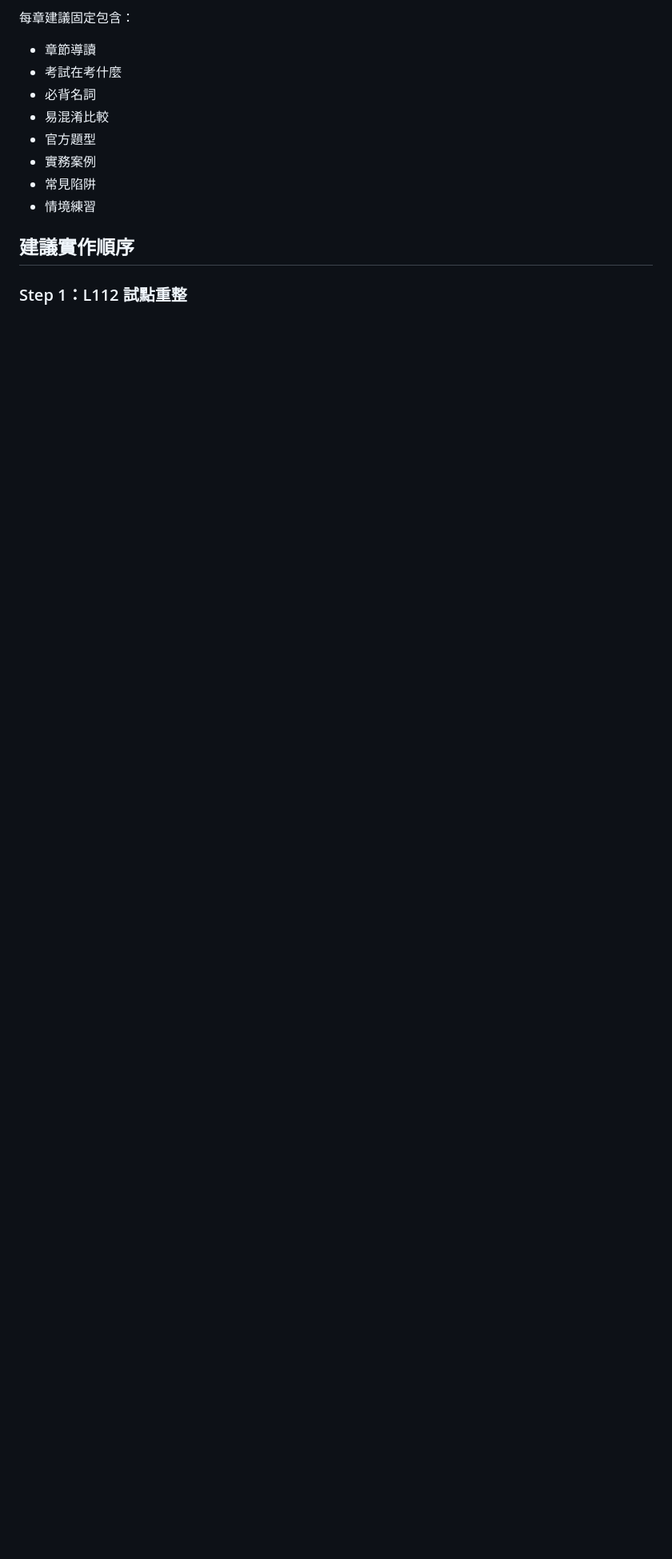
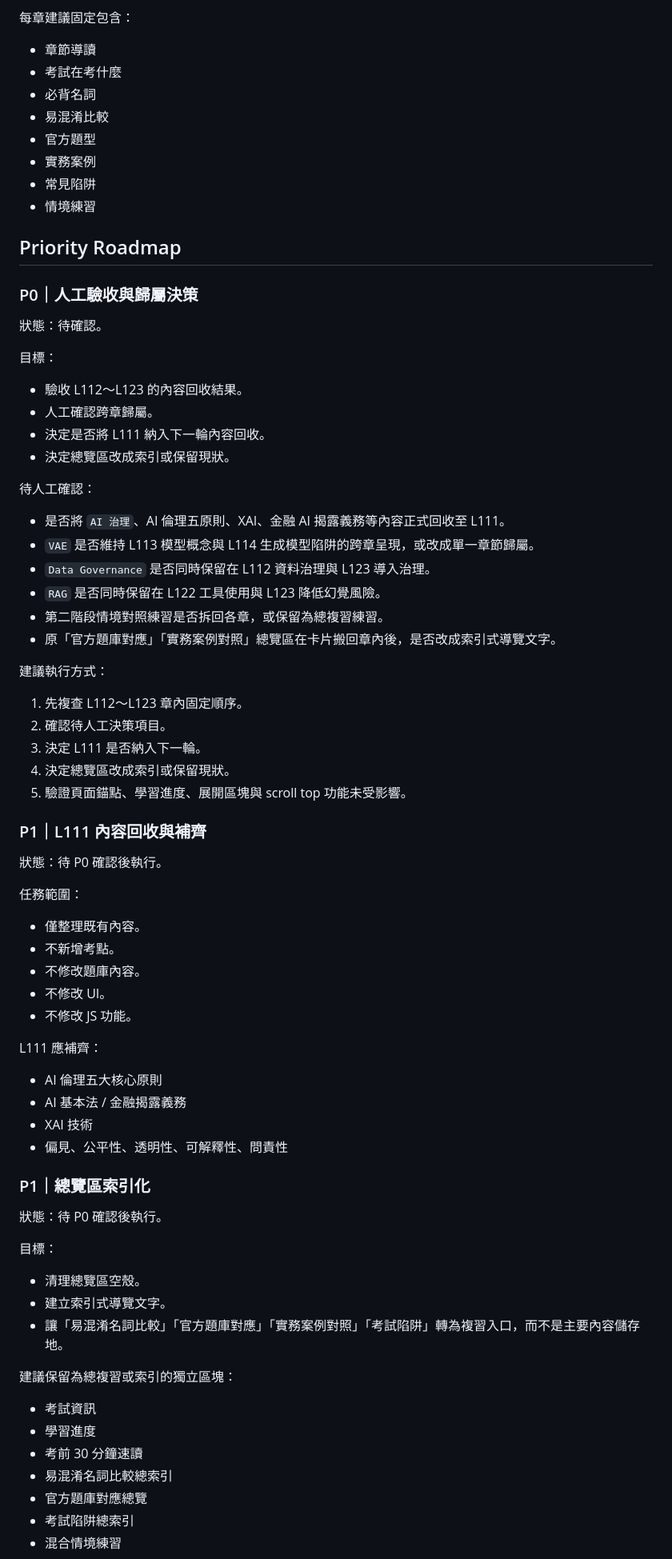
Before and after one commit to mumuworks/ipas-study, a Markdown page: docs/ROADMAP.md, the part around one of its changes. Shown at 80% size. Drawn GitHub-style; blank space fills up the shorter version.

Commit message:
docs: reorganize roadmap into priority-based structure

```diff
--- a/docs/ROADMAP.md
+++ b/docs/ROADMAP.md
@@ -58,6 +27,72 @@
 - 常見陷阱
 - 情境練習
 
-## 建議實作順序
+## Priority Roadmap
 
-### Step 1：L112 試點重整
+### P0｜人工驗收與歸屬決策
+
+狀態：待確認。
+
+目標：
+
+- 驗收 L112～L123 的內容回收結果。
+- 人工確認跨章歸屬。
+- 決定是否將 L111 納入下一輪內容回收。
+- 決定總覽區改成索引或保留現狀。
+
+待人工確認：
+
+- 是否將 `AI 治理`、AI 倫理五原則、XAI、金融 AI 揭露義務等內容正式回收至 L111。
+- `VAE` 是否維持 L113 模型概念與 L114 生成模型陷阱的跨章呈現，或改成單一章節歸屬。
+- `Data Governance` 是否同時保留在 L112 資料治理與 L123 導入治理。
+- `RAG` 是否同時保留在 L122 工具使用與 L123 降低幻覺風險。
+- 第二階段情境對照練習是否拆回各章，或保留為總複習練習。
+- 原「官方題庫對應」「實務案例對照」總覽區在卡片搬回章內後，是否改成索引式導覽文字。
+
+建議執行方式：
+
+1. 先複查 L112～L123 章內固定順序。
+2. 確認待人工決策項目。
+3. 決定 L111 是否納入下一輪。
+4. 決定總覽區改成索引或保留現狀。
+5. 驗證頁面錨點、學習進度、展開區塊與 scroll top 功能未受影響。
+
+### P1｜L111 內容回收與補齊
+
+狀態：待 P0 確認後執行。
+
+任務範圍：
+
+- 僅整理既有內容。
+- 不新增考點。
+- 不修改題庫內容。
+- 不修改 UI。
+- 不修改 JS 功能。
+
+L111 應補齊：
+
+- AI 倫理五大核心原則
+- AI 基本法 / 金融揭露義務
+- XAI 技術
+- 偏見、公平性、透明性、可解釋性、問責性
+
+### P1｜總覽區索引化
+
+狀態：待 P0 確認後執行。
+
+目標：
+
+- 清理總覽區空殼。
+- 建立索引式導覽文字。
+- 讓「易混淆名詞比較」「官方題庫對應」「實務案例對照」「考試陷阱」轉為複習入口，而不是主要內容儲存地。
+
+建議保留為總複習或索引的獨立區塊：
+
+- 考試資訊
+- 學習進度
+- 考前 30 分鐘速讀
+- 易混淆名詞比較總索引
+- 官方題庫對應總覽
+- 考試陷阱總索引
+- 混合情境練習
+
```
Also changed, not shown: other parts of docs/ROADMAP.md (+107 -124 lines).
